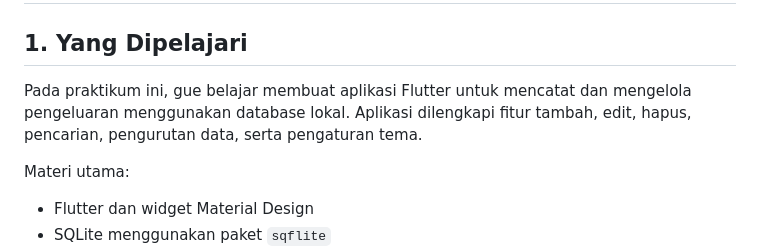
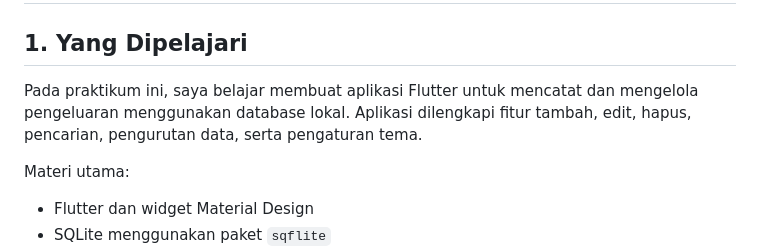
Before and after one commit to HanumKhumaira/pemmob, a Markdown page: pert5/README.md, the part around the change. Rendered like a GitHub page.

```diff
--- a/pert5/README.md
+++ b/pert5/README.md
@@ -5,7 +5,7 @@ NIM: 20240801099
 
 ## 1. Yang Dipelajari
 
-Pada praktikum ini, gue belajar membuat aplikasi Flutter untuk mencatat dan mengelola pengeluaran menggunakan database lokal. Aplikasi dilengkapi fitur tambah, edit, hapus, pencarian, pengurutan data, serta pengaturan tema.
+Pada praktikum ini, saya belajar membuat aplikasi Flutter untuk mencatat dan mengelola pengeluaran menggunakan database lokal. Aplikasi dilengkapi fitur tambah, edit, hapus, pencarian, pengurutan data, serta pengaturan tema.
 
 Materi utama:
 
```
